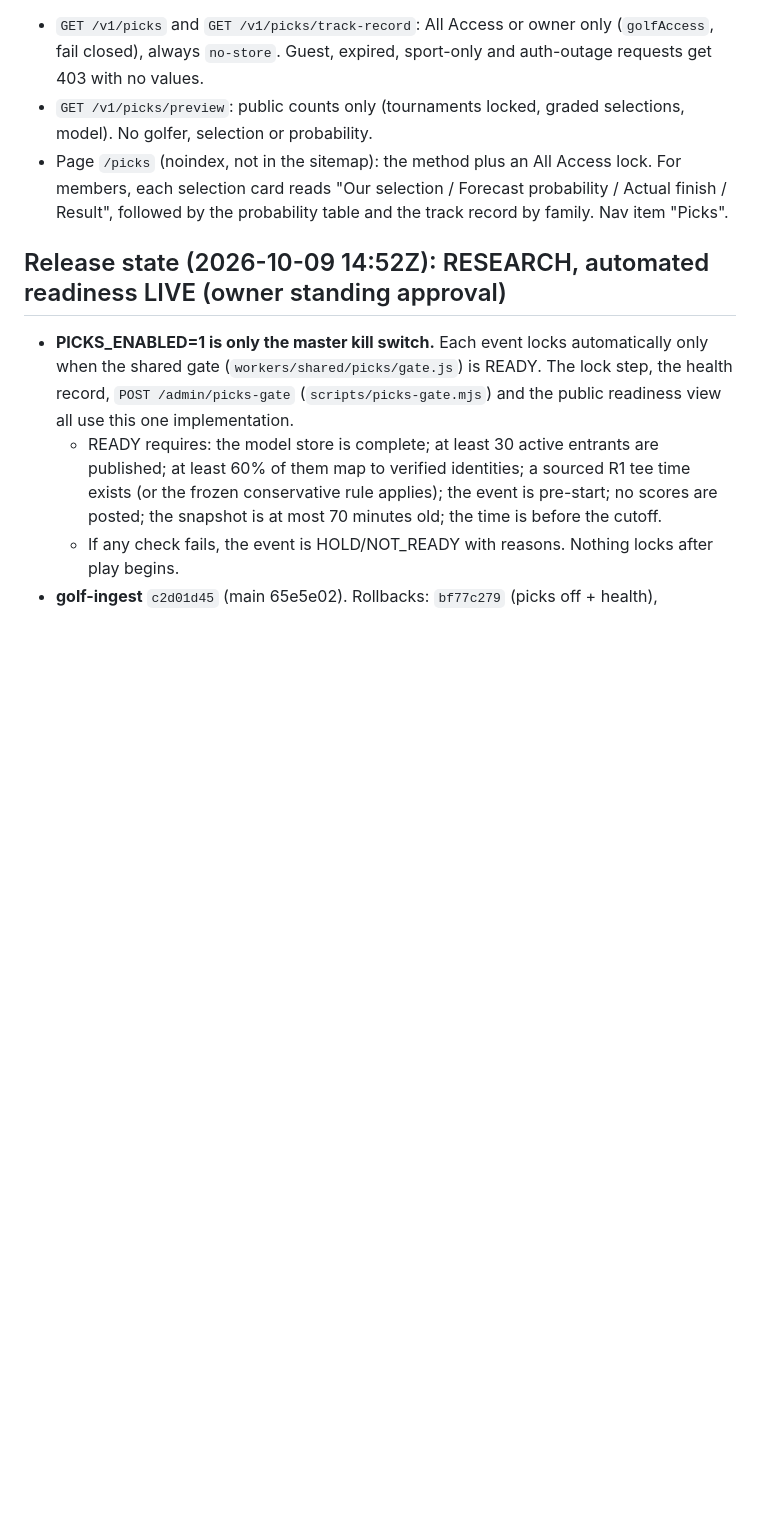
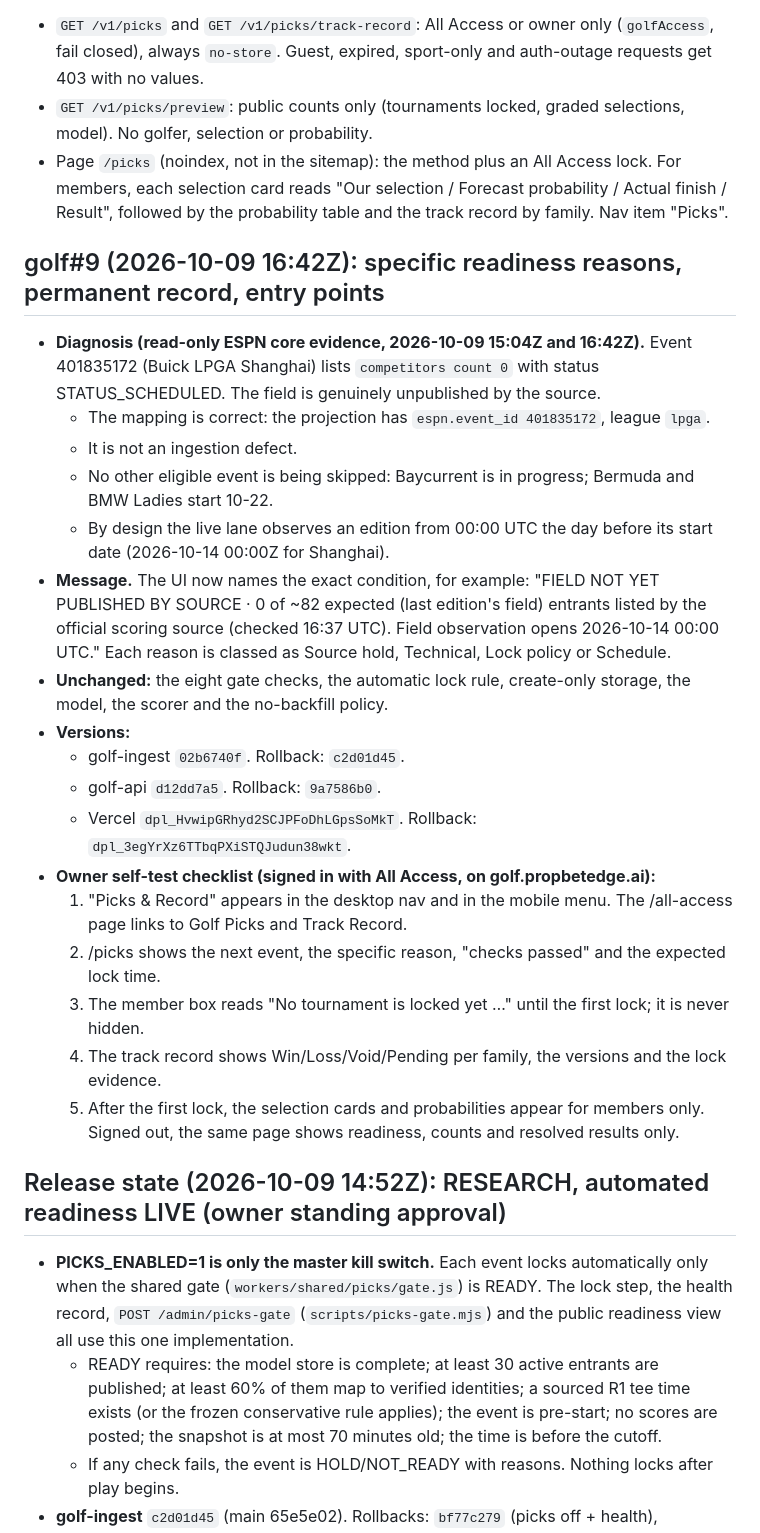
Before and after one commit to LHBUSA/golf, a Markdown page: docs/PICKS_V1.md, the part around the change. Drawn GitHub-style; blank space fills up the shorter version.

Commit message:
Golf Picks docs: golf#9 diagnosis, versions, owner self-test checklist
Co-Authored-By: Claude Opus 5.5 (1M context) <noreply@anthropic.com>

```diff
--- a/docs/PICKS_V1.md
+++ b/docs/PICKS_V1.md
@@ -161,6 +161,32 @@ Nothing is written to `golf-public`, the projection, the static build or the sit
   card reads "Our selection / Forecast probability / Actual finish / Result", followed by the probability table
   and the track record by family. Nav item "Picks".
 
+## golf#9 (2026-10-09 16:42Z): specific readiness reasons, permanent record, entry points
+- **Diagnosis (read-only ESPN core evidence, 2026-10-09 15:04Z and 16:42Z).** Event 401835172 (Buick LPGA Shanghai)
+  lists `competitors count 0` with status STATUS_SCHEDULED. The field is genuinely unpublished by the source.
+  - The mapping is correct: the projection has `espn.event_id 401835172`, league `lpga`.
+  - It is not an ingestion defect.
+  - No other eligible event is being skipped: Baycurrent is in progress; Bermuda and BMW Ladies start 10-22.
+  - By design the live lane observes an edition from 00:00 UTC the day before its start date (2026-10-14 00:00Z
+    for Shanghai).
+- **Message.** The UI now names the exact condition, for example: "FIELD NOT YET PUBLISHED BY SOURCE · 0 of ~82
+  expected (last edition's field) entrants listed by the official scoring source (checked 16:37 UTC). Field
+  observation opens 2026-10-14 00:00 UTC." Each reason is classed as Source hold, Technical, Lock policy or Schedule.
+- **Unchanged:** the eight gate checks, the automatic lock rule, create-only storage, the model, the scorer and the
+  no-backfill policy.
+- **Versions:**
+  - golf-ingest `02b6740f`. Rollback: `c2d01d45`.
+  - golf-api `d12dd7a5`. Rollback: `9a7586b0`.
+  - Vercel `dpl_HvwipGRhyd2SCJPFoDhLGpsSoMkT`. Rollback: `dpl_3egYrXz6TTbqPXiSTQJudun38wkt`.
+- **Owner self-test checklist (signed in with All Access, on golf.propbetedge.ai):**
+  1. "Picks & Record" appears in the desktop nav and in the mobile menu. The /all-access page links to Golf Picks
+     and Track Record.
+  2. /picks shows the next event, the specific reason, "checks passed" and the expected lock time.
+  3. The member box reads "No tournament is locked yet …" until the first lock; it is never hidden.
+  4. The track record shows Win/Loss/Void/Pending per family, the versions and the lock evidence.
+  5. After the first lock, the selection cards and probabilities appear for members only. Signed out, the same page
+     shows readiness, counts and resolved results only.
+
 ## Release state (2026-10-09 14:52Z): RESEARCH, automated readiness LIVE (owner standing approval)
 - **PICKS_ENABLED=1 is only the master kill switch.** Each event locks automatically only when the shared gate
   (`workers/shared/picks/gate.js`) is READY. The lock step, the health record, `POST /admin/picks-gate`
```
